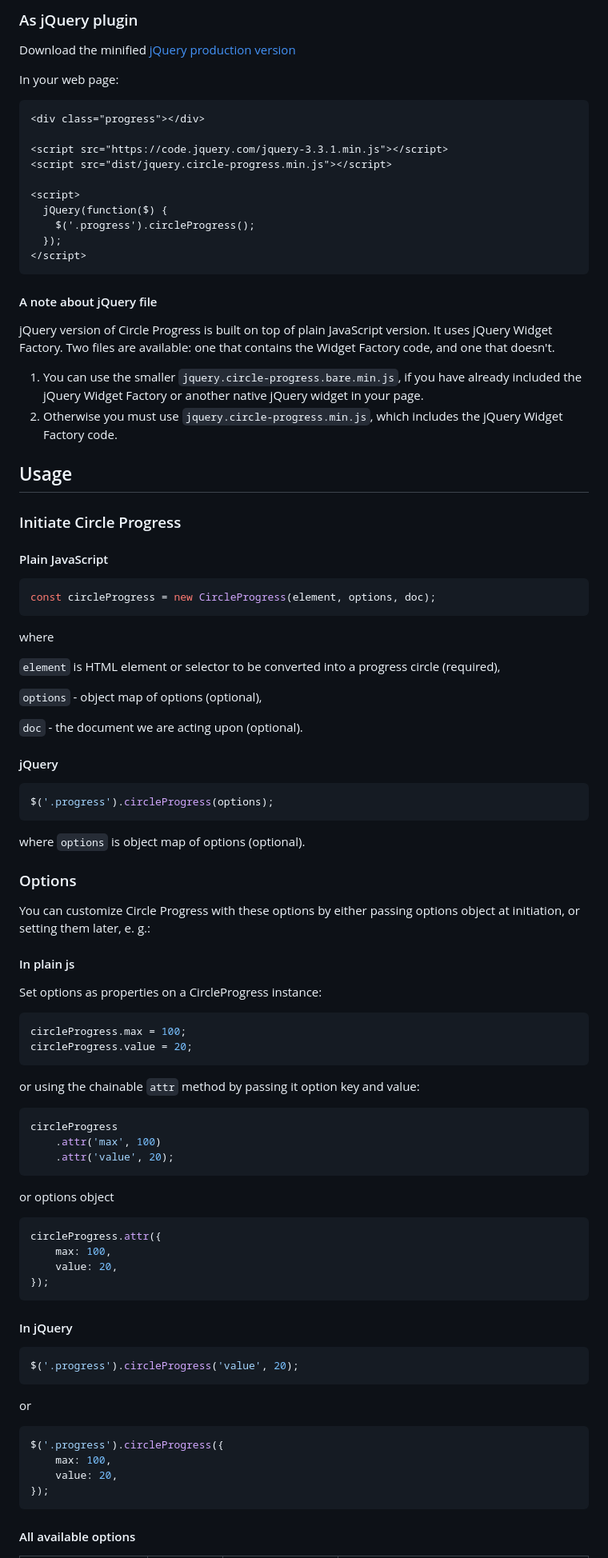
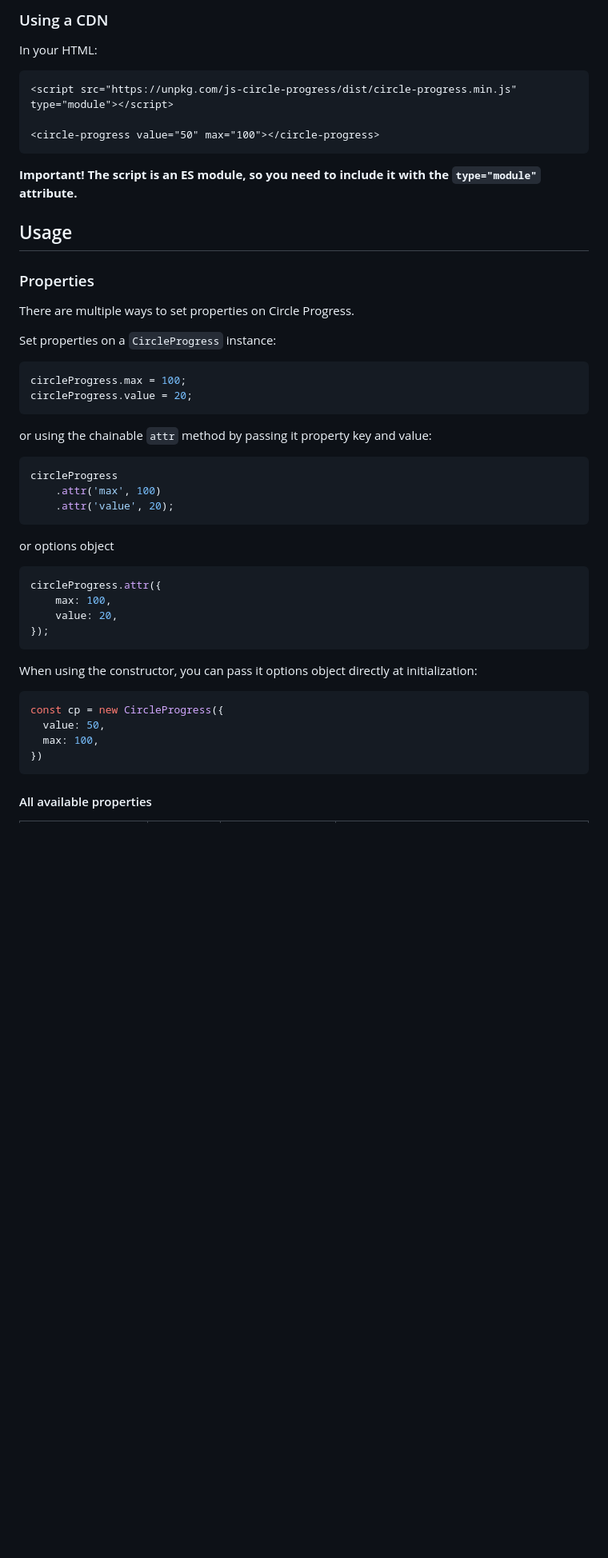
Before and after one commit to tigrr/circle-progress, a Markdown page: readme.md, the part around one of its changes. Shown at 80% size. Drawn GitHub-style; blank space fills up the shorter version.

````diff
--- a/readme.md
+++ b/readme.md
@@ -52,70 +82,38 @@ In your web page:
 ```
 
-### As jQuery plugin
+### Using a CDN
 
-Download the minified [jQuery production version][jquery-min]
+In your HTML:
+```html
+<script src="https://unpkg.com/js-circle-progress/dist/circle-progress.min.js" type="module"></script>
 
-In your web page:
-```html
-<div class="progress"></div>
-
-<script src="https://code.jquery.com/jquery-3.3.1.min.js"></script>
-<script src="dist/jquery.circle-progress.min.js"></script>
-
-<script>
-  jQuery(function($) {
-    $('.progress').circleProgress();
-  });
-</script>
+<circle-progress value="50" max="100"></circle-progress>
 ```
 
-#### A note about jQuery file
-jQuery version of Circle Progress is built on top of plain JavaScript version.
-It uses jQuery Widget Factory. Two files are available: one that contains the Widget Factory code, and one that doesn't.
-1. You can use the smaller `jquery.circle-progress.bare.min.js`, if you have already included the jQuery Widget Factory or another native jQuery widget in your page.
-1. Otherwise you must use `jquery.circle-progress.min.js`, which includes the jQuery Widget Factory code.
+**Important! The script is an ES module, so you need to include it with the `type="module"` attribute.**
 
 
 ## Usage
-### Initiate Circle Progress
 
-#### Plain JavaScript
-```js
-const circleProgress = new CircleProgress(element, options, doc);
-```
-where
+### Properties
+There are multiple ways to set properties on Circle Progress.
 
-`element` is HTML element or selector to be converted into a progress circle (required),
-
-`options` - object map of options (optional),
-
-`doc` - the document we are acting upon (optional).
-
-
-#### jQuery
-```js
-$('.progress').circleProgress(options);
-```
-where `options` is object map of options (optional).
-
-
-### Options
-You can customize Circle Progress with these options by either passing options object at initiation, or setting them later, e. g.:
-
-#### In plain js
-
-Set options as properties on a CircleProgress instance:
+Set properties on a `CircleProgress` instance:
 ```js
 circleProgress.max = 100;
 circleProgress.value = 20;
 ```
-or using the chainable `attr` method by passing it option key and value:
+
+or using the chainable `attr` method by passing it property key and value:
+
 ```js
 circleProgress
 	.attr('max', 100)
 	.attr('value', 20);
 ```
+
 or options object
+
 ```js
 circleProgress.attr({
 	max: 100,
@@ -123,17 +121,14 @@ circleProgress.attr({
 });
 ```
 
-#### In jQuery
+When using the constructor, you can pass it options object directly at initialization:
+
 ```js
-$('.progress').circleProgress('value', 20);
-```
-or
-```js
-$('.progress').circleProgress({
-	max: 100,
-	value: 20,
-});
+const cp = new CircleProgress({
+  value: 50,
+  max: 100,
+})
 ```
 
-#### All available options
+#### All available properties
 
````
Also changed, not shown: other parts of readme.md (+89 -43 lines).
